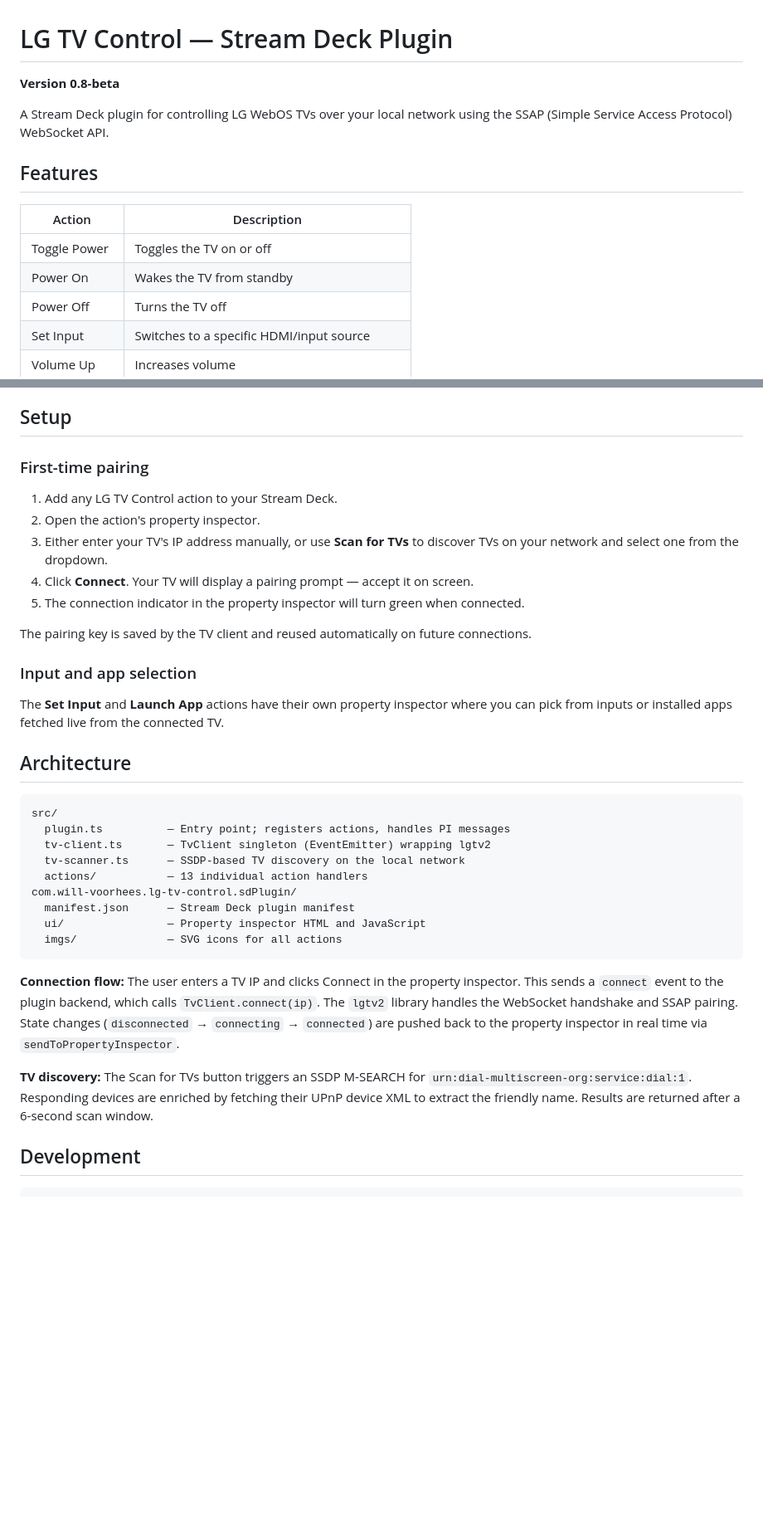
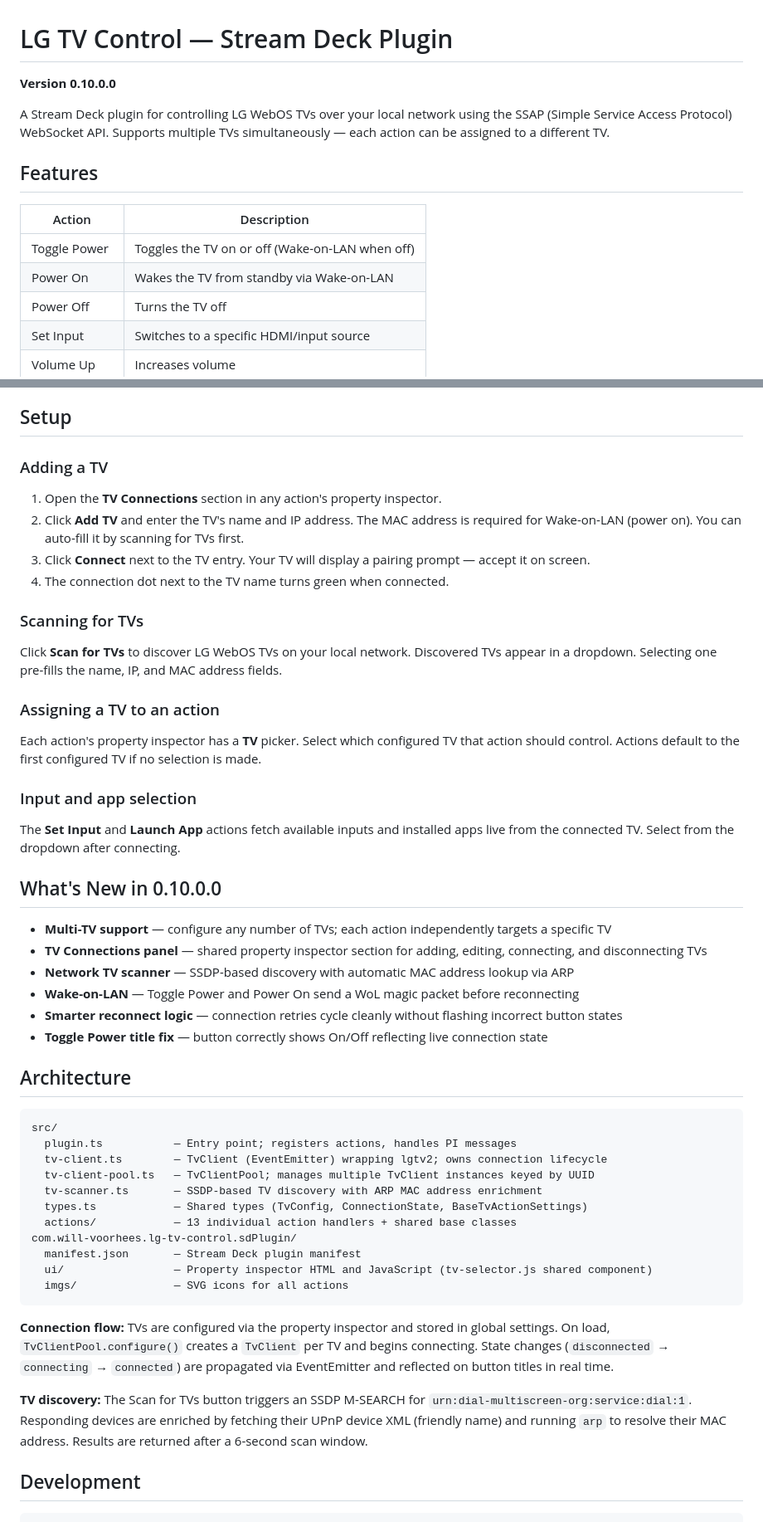
Before and after one commit to wsvoorhees/lg-tv-control, a Markdown page: README.md, 2 parts joined by grey strips. Shown at 83% size. Drawn GitHub-style; blank space fills up the shorter version.

Commit message:
Update README for v0.10.0.0
Documents multi-TV support, TV Connections panel, network scanner,
Wake-on-LAN, and updated architecture overview.

Co-Authored-By: Claude Sonnet 4.6 <noreply@anthropic.com>

````diff
--- a/README.md
+++ b/README.md
@@ -1,15 +1,15 @@
 # LG TV Control — Stream Deck Plugin
 
-**Version 0.8-beta**
+**Version 0.10.0.0**
 
-A Stream Deck plugin for controlling LG WebOS TVs over your local network using the SSAP (Simple Service Access Protocol) WebSocket API.
+A Stream Deck plugin for controlling LG WebOS TVs over your local network using the SSAP (Simple Service Access Protocol) WebSocket API. Supports multiple TVs simultaneously — each action can be assigned to a different TV.
 
 ## Features
 
 | Action | Description |
 |--------|-------------|
-| Toggle Power | Toggles the TV on or off |
-| Power On | Wakes the TV from standby |
+| Toggle Power | Toggles the TV on or off (Wake-on-LAN when off) |
+| Power On | Wakes the TV from standby via Wake-on-LAN |
 | Power Off | Turns the TV off |
 | Set Input | Switches to a specific HDMI/input source |
 | Volume Up | Increases volume |
@@ -30,37 +30,53 @@ A Stream Deck plugin for controlling LG WebOS TVs over your local network using
 
 ## Setup
 
-### First-time pairing
+### Adding a TV
 
-1. Add any LG TV Control action to your Stream Deck.
-2. Open the action's property inspector.
-3. Either enter your TV's IP address manually, or use **Scan for TVs** to discover TVs on your network and select one from the dropdown.
-4. Click **Connect**. Your TV will display a pairing prompt — accept it on screen.
-5. The connection indicator in the property inspector will turn green when connected.
+1. Open the **TV Connections** section in any action's property inspector.
+2. Click **Add TV** and enter the TV's name and IP address. The MAC address is required for Wake-on-LAN (power on). You can auto-fill it by scanning for TVs first.
+3. Click **Connect** next to the TV entry. Your TV will display a pairing prompt — accept it on screen.
+4. The connection dot next to the TV name turns green when connected.
 
-The pairing key is saved by the TV client and reused automatically on future connections.
+### Scanning for TVs
+
+Click **Scan for TVs** to discover LG WebOS TVs on your local network. Discovered TVs appear in a dropdown. Selecting one pre-fills the name, IP, and MAC address fields.
+
+### Assigning a TV to an action
+
+Each action's property inspector has a **TV** picker. Select which configured TV that action should control. Actions default to the first configured TV if no selection is made.
 
 ### Input and app selection
 
-The **Set Input** and **Launch App** actions have their own property inspector where you can pick from inputs or installed apps fetched live from the connected TV.
+The **Set Input** and **Launch App** actions fetch available inputs and installed apps live from the connected TV. Select from the dropdown after connecting.
+
+## What's New in 0.10.0.0
+
+- **Multi-TV support** — configure any number of TVs; each action independently targets a specific TV
+- **TV Connections panel** — shared property inspector section for adding, editing, connecting, and disconnecting TVs
+- **Network TV scanner** — SSDP-based discovery with automatic MAC address lookup via ARP
+- **Wake-on-LAN** — Toggle Power and Power On send a WoL magic packet before reconnecting
+- **Smarter reconnect logic** — connection retries cycle cleanly without flashing incorrect button states
+- **Toggle Power title fix** — button correctly shows On/Off reflecting live connection state
 
 ## Architecture
 
 ```
 src/
-  plugin.ts          — Entry point; registers actions, handles PI messages
-  tv-client.ts       — TvClient singleton (EventEmitter) wrapping lgtv2
-  tv-scanner.ts      — SSDP-based TV discovery on the local network
-  actions/           — 13 individual action handlers
+  plugin.ts           — Entry point; registers actions, handles PI messages
+  tv-client.ts        — TvClient (EventEmitter) wrapping lgtv2; owns connection lifecycle
+  tv-client-pool.ts   — TvClientPool; manages multiple TvClient instances keyed by UUID
+  tv-scanner.ts       — SSDP-based TV discovery with ARP MAC address enrichment
+  types.ts            — Shared types (TvConfig, ConnectionState, BaseTvActionSettings)
+  actions/            — 13 individual action handlers + shared base classes
 com.will-voorhees.lg-tv-control.sdPlugin/
-  manifest.json      — Stream Deck plugin manifest
-  ui/                — Property inspector HTML and JavaScript
-  imgs/              — SVG icons for all actions
+  manifest.json       — Stream Deck plugin manifest
+  ui/                 — Property inspector HTML and JavaScript (tv-selector.js shared component)
+  imgs/               — SVG icons for all actions
 ```
 
-**Connection flow:** The user enters a TV IP and clicks Connect in the property inspector. This sends a `connect` event to the plugin backend, which calls `TvClient.connect(ip)`. The `lgtv2` library handles the WebSocket handshake and SSAP pairing. State changes (`disconnected` → `connecting` → `connected`) are pushed back to the property inspector in real time via `sendToPropertyInspector`.
+**Connection flow:** TVs are configured via the property inspector and stored in global settings. On load, `TvClientPool.configure()` creates a `TvClient` per TV and begins connecting. State changes (`disconnected` → `connecting` → `connected`) are propagated via EventEmitter and reflected on button titles in real time.
 
-**TV discovery:** The Scan for TVs button triggers an SSDP M-SEARCH for `urn:dial-multiscreen-org:service:dial:1`. Responding devices are enriched by fetching their UPnP device XML to extract the friendly name. Results are returned after a 6-second scan window.
+**TV discovery:** The Scan for TVs button triggers an SSDP M-SEARCH for `urn:dial-multiscreen-org:service:dial:1`. Responding devices are enriched by fetching their UPnP device XML (friendly name) and running `arp` to resolve their MAC address. Results are returned after a 6-second scan window.
 
 ## Development
 
````
Also changed, not shown: other parts of README.md (+1 -0 lines).
